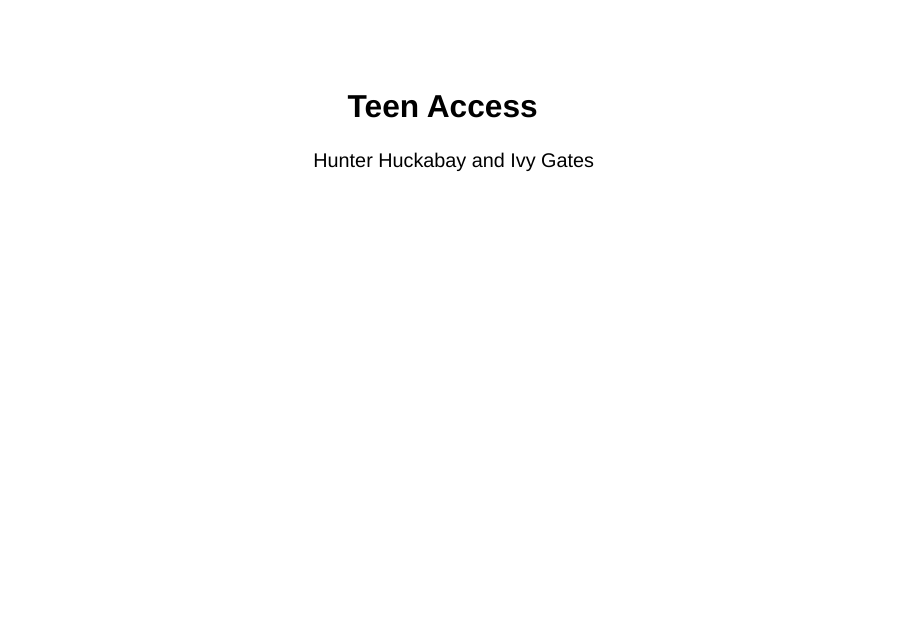
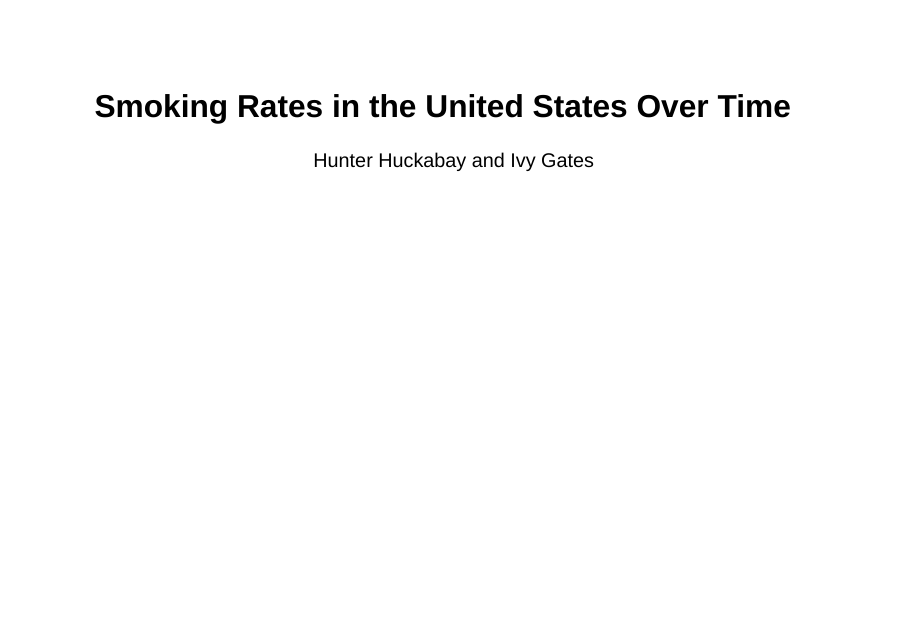
Before and after one commit to 24iv24/Teen-access-stat--100-, a Quarto document (Teen Access Presentation.qmd): page 1 of 6. Rendered offline with R 4.5, knitr and Pandoc in place of Quarto, with nearby package versions; drawn as Slidy slides in place of the format the file asks for; some code elsewhere in the file could not run offline.

Commit message:
Title update

```diff
--- a/Teen Access Presentation.qmd
+++ b/Teen Access Presentation.qmd
@@ -1,5 +1,5 @@
 ---
-title: "Teen Access"
+title: "Smoking Rates in the United States Over Time"
 author: "Hunter Huckabay and Ivy Gates"
 format: revealjs
 editor_options:
```
Also changed, not shown: Teen Access Presentation.html, Teen-Access-Presentation_files/figure-revealjs/unnamed-chunk-3-2.png (added).
